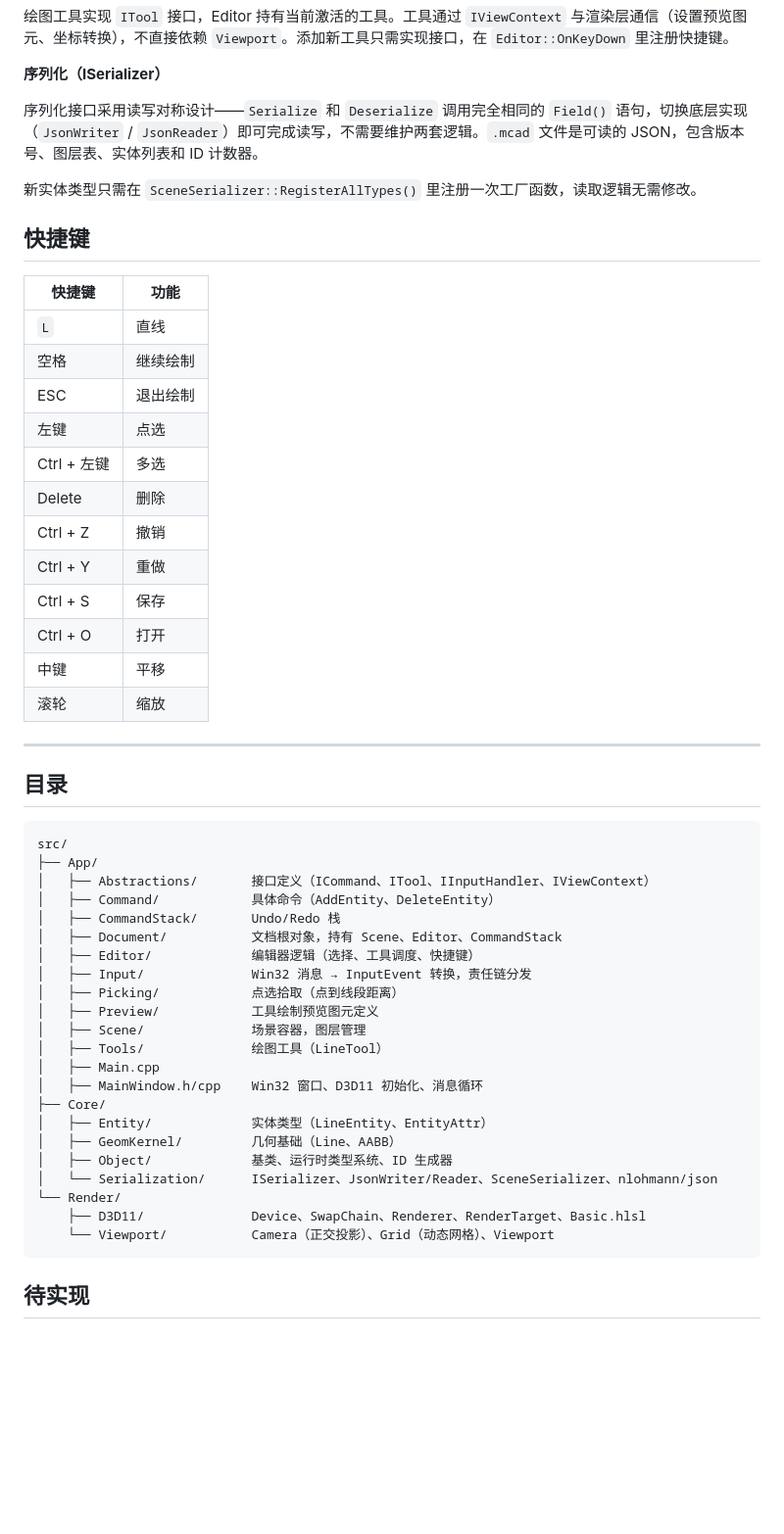
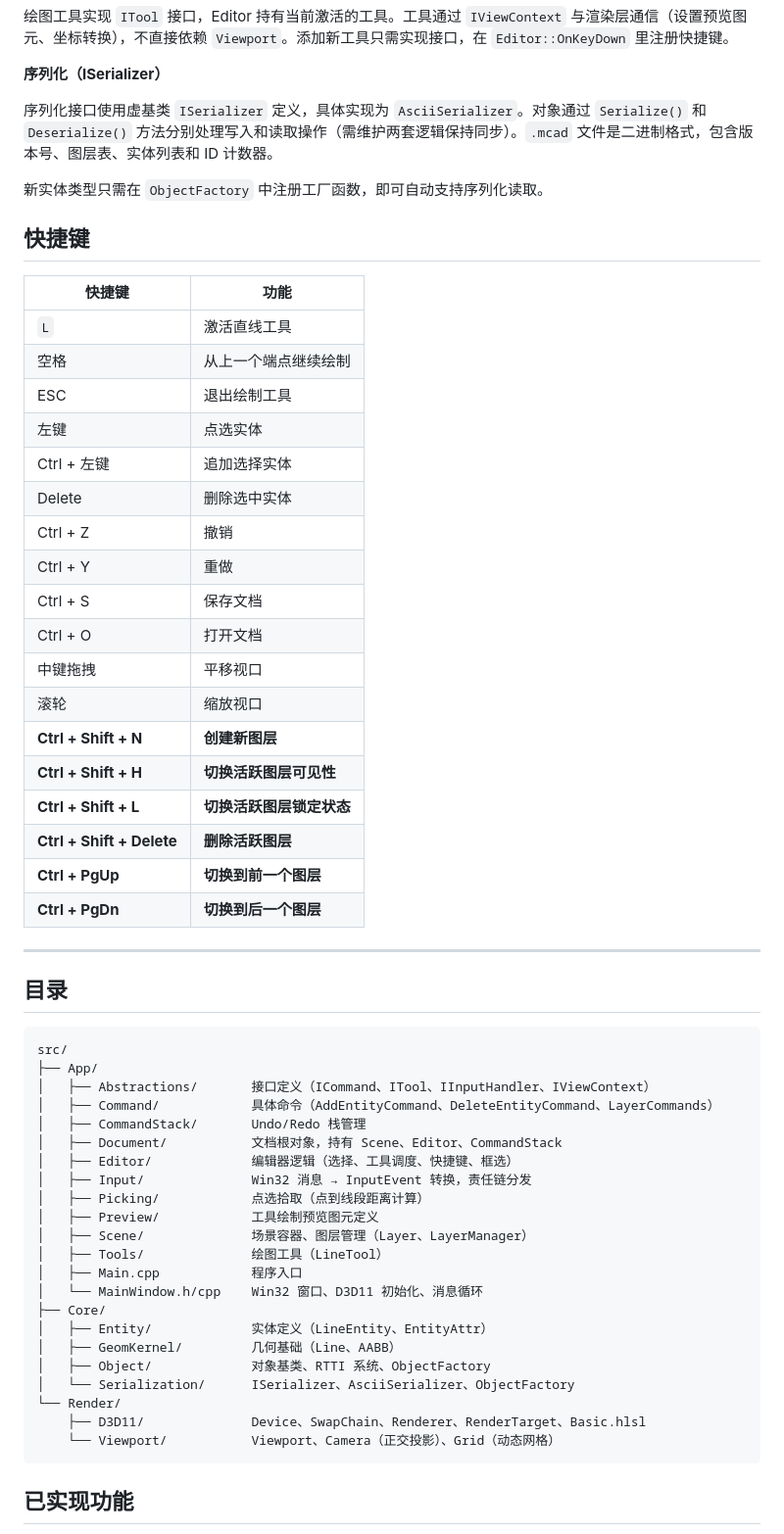
Before and after one commit to CHMOSE023/MiniCAD, a Markdown page: README.md, the part around one of its changes. Shown at 98% size. Drawn GitHub-style; blank space fills up the shorter version.

Commit message:
docs: 修正 README.md 与实际代码实现的一致性

````diff
--- a/README.md
+++ b/README.md
@@ -50,27 +50,32 @@ Viewport（Pan/Zoom）→ Document（Ctrl+S/O）→ Editor（选择/工具/快
 
 **序列化（ISerializer）**
 
-序列化接口采用读写对称设计——`Serialize` 和 `Deserialize` 调用完全相同的 `Field()` 语句，切换底层实现（`JsonWriter` / `JsonReader`）即可完成读写，不需要维护两套逻辑。`.mcad` 文件是可读的 JSON，包含版本号、图层表、实体列表和 ID 计数器。
+序列化接口使用虚基类 `ISerializer` 定义，具体实现为 `AsciiSerializer`。对象通过 `Serialize()` 和 `Deserialize()` 方法分别处理写入和读取操作（需维护两套逻辑保持同步）。`.mcad` 文件是二进制格式，包含版本号、图层表、实体列表和 ID 计数器。
 
-
-新实体类型只需在 `SceneSerializer::RegisterAllTypes()` 里注册一次工厂函数，读取逻辑无需修改。
+新实体类型只需在 `ObjectFactory` 中注册工厂函数，即可自动支持序列化读取。
 
 ## 快捷键
 
 | 快捷键 | 功能 |
 |---|---|
-| `L` | 直线 |
-| 空格 | 继续绘制 |
-| ESC | 退出绘制 |
-| 左键 | 点选 |
-| Ctrl + 左键 | 多选 |
-| Delete | 删除 |
+| `L` | 激活直线工具 |
+| 空格 | 从上一个端点继续绘制 |
+| ESC | 退出绘制工具 |
+| 左键 | 点选实体 |
+| Ctrl + 左键 | 追加选择实体 |
+| Delete | 删除选中实体 |
 | Ctrl + Z | 撤销 |
 | Ctrl + Y | 重做 |
-| Ctrl + S | 保存 |
-| Ctrl + O | 打开 |
-| 中键 | 平移 |
-| 滚轮 | 缩放 |
+| Ctrl + S | 保存文档 |
+| Ctrl + O | 打开文档 |
+| 中键拖拽 | 平移视口 |
+| 滚轮 | 缩放视口 |
+| **Ctrl + Shift + N** | **创建新图层** |
+| **Ctrl + Shift + H** | **切换活跃图层可见性** |
+| **Ctrl + Shift + L** | **切换活跃图层锁定状态** |
+| **Ctrl + Shift + Delete** | **删除活跃图层** |
+| **Ctrl + PgUp** | **切换到前一个图层** |
+| **Ctrl + PgDn** | **切换到后一个图层** |
 
 ---
 
@@ -80,26 +85,26 @@ Viewport（Pan/Zoom）→ Document（Ctrl+S/O）→ Editor（选择/工具/快
 src/
 ├── App/
 │   ├── Abstractions/       接口定义（ICommand、ITool、IInputHandler、IViewContext）
-│   ├── Command/            具体命令（AddEntity、DeleteEntity）
-│   ├── CommandStack/       Undo/Redo 栈
+│   ├── Command/            具体命令（AddEntityCommand、DeleteEntityCommand、LayerCommands）
+│   ├── CommandStack/       Undo/Redo 栈管理
 │   ├── Document/           文档根对象，持有 Scene、Editor、CommandStack
-│   ├── Editor/             编辑器逻辑（选择、工具调度、快捷键）
+│   ├── Editor/             编辑器逻辑（选择、工具调度、快捷键、框选）
 │   ├── Input/              Win32 消息 → InputEvent 转换，责任链分发
-│   ├── Picking/            点选拾取（点到线段距离）
+│   ├── Picking/            点选拾取（点到线段距离计算）
 │   ├── Preview/            工具绘制预览图元定义
-│   ├── Scene/              场景容器，图层管理
+│   ├── Scene/              场景容器、图层管理（Layer、LayerManager）
 │   ├── Tools/              绘图工具（LineTool）
-│   ├── Main.cpp
-│   ├── MainWindow.h/cpp    Win32 窗口、D3D11 初始化、消息循环
+│   ├── Main.cpp            程序入口
+│   └── MainWindow.h/cpp    Win32 窗口、D3D11 初始化、消息循环
 ├── Core/
-│   ├── Entity/             实体类型（LineEntity、EntityAttr）
+│   ├── Entity/             实体定义（LineEntity、EntityAttr）
 │   ├── GeomKernel/         几何基础（Line、AABB）
-│   ├── Object/             基类、运行时类型系统、ID 生成器
-│   └── Serialization/      ISerializer、JsonWriter/Reader、SceneSerializer、nlohmann/json
+│   ├── Object/             对象基类、RTTI 系统、ObjectFactory
+│   └── Serialization/      ISerializer、AsciiSerializer、ObjectFactory
 └── Render/
     ├── D3D11/              Device、SwapChain、Renderer、RenderTarget、Basic.hlsl
-    └── Viewport/           Camera（正交投影）、Grid（动态网格）、Viewport
+    └── Viewport/           Viewport、Camera（正交投影）、Grid（动态网格）
 ```
 
-## 待实现
+## 已实现功能
 
````
Also changed, not shown: other parts of README.md (+13 -7 lines).
